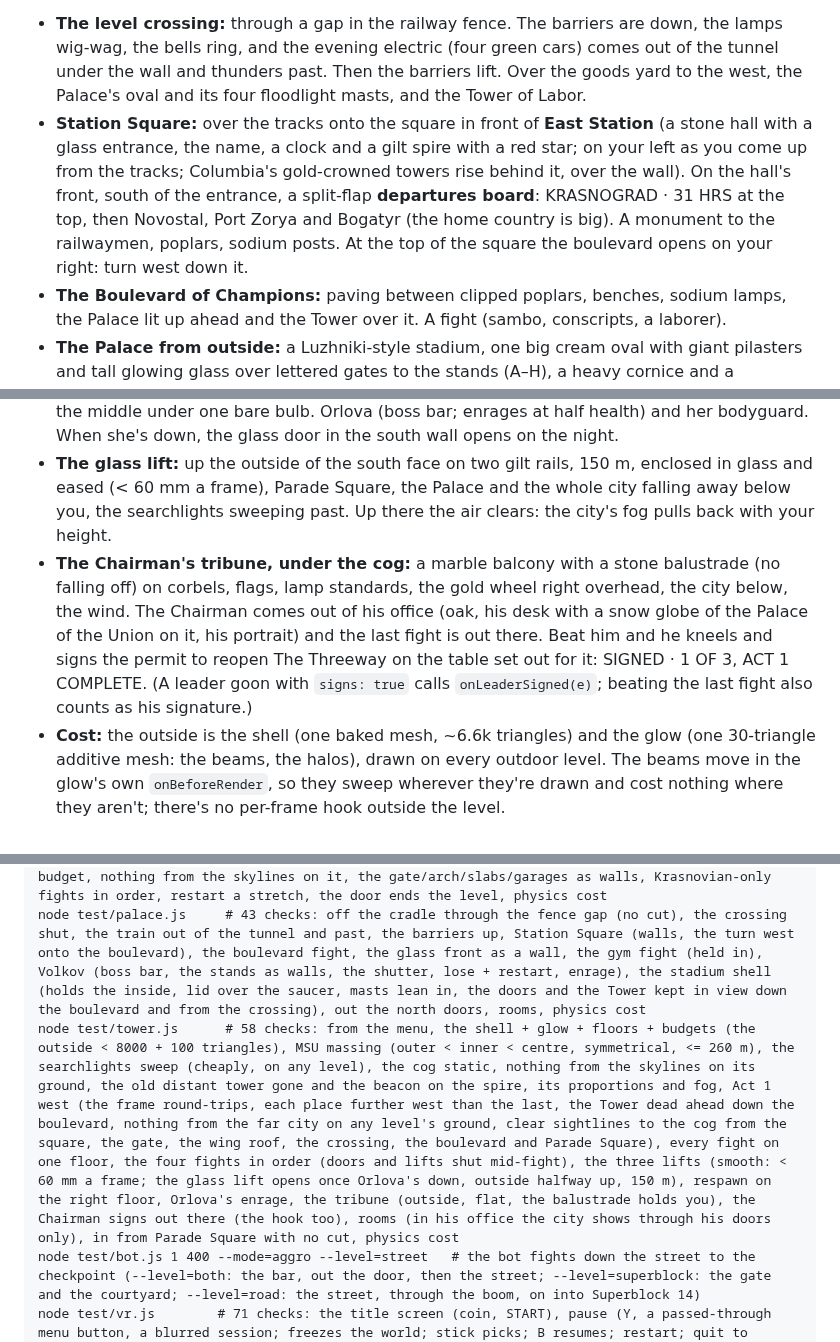
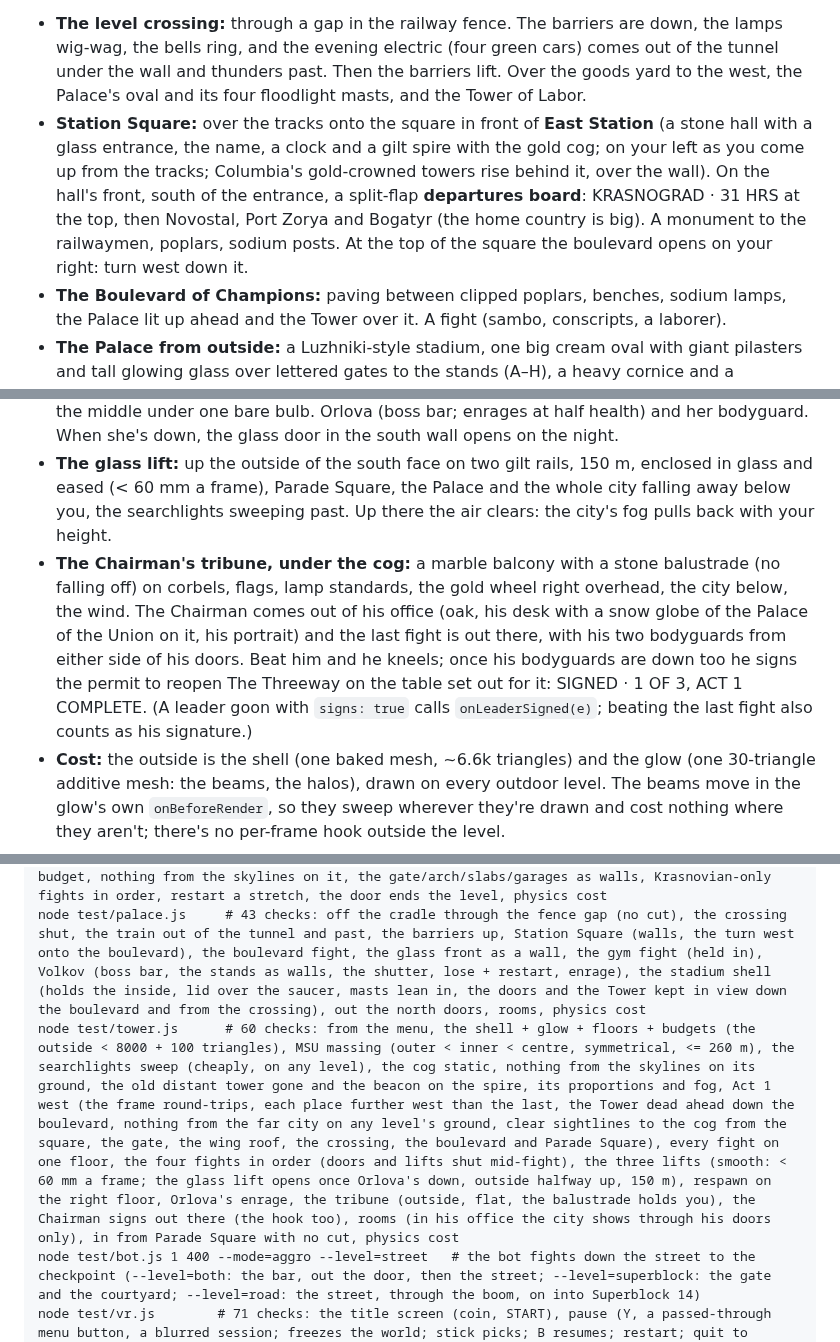
Before and after one commit to KungFuKennyOG/the-threeway, a Markdown page: README.md, 3 parts joined by grey strips. Rendered like a GitHub page.

```diff
--- a/README.md
+++ b/README.md
@@ -97,7 +97,7 @@ There are no stairs anywhere (VR): lifts and a cradle do the climbing, so your v
 Still one flat floor all the way, no cut from the railway bank. Past the crossing the route turns hard west, away from the wall with Columbia and deep into the Krasnovian sector: the Boulevard, the Palace, Parade Square and the Tower of Labor stand on one straight axis, the Tower dead ahead the whole way, like the map.
 
 - **The level crossing:** through a gap in the railway fence. The barriers are down, the lamps wig-wag, the bells ring, and the evening electric (four green cars) comes out of the tunnel under the wall and thunders past. Then the barriers lift. Over the goods yard to the west, the Palace's oval and its four floodlight masts, and the Tower of Labor.
-- **Station Square:** over the tracks onto the square in front of **East Station** (a stone hall with a glass entrance, the name, a clock and a gilt spire with a red star; on your left as you come up from the tracks; Columbia's gold-crowned towers rise behind it, over the wall). On the hall's front, south of the entrance, a split-flap **departures board**: KRASNOGRAD · 31 HRS at the top, then Novostal, Port Zorya and Bogatyr (the home country is big). A monument to the railwaymen, poplars, sodium posts. At the top of the square the boulevard opens on your right: turn west down it.
+- **Station Square:** over the tracks onto the square in front of **East Station** (a stone hall with a glass entrance, the name, a clock and a gilt spire with the gold cog; on your left as you come up from the tracks; Columbia's gold-crowned towers rise behind it, over the wall). On the hall's front, south of the entrance, a split-flap **departures board**: KRASNOGRAD · 31 HRS at the top, then Novostal, Port Zorya and Bogatyr (the home country is big). A monument to the railwaymen, poplars, sodium posts. At the top of the square the boulevard opens on your right: turn west down it.
 - **The Boulevard of Champions:** paving between clipped poplars, benches, sodium lamps, the Palace lit up ahead and the Tower over it. A fight (sambo, conscripts, a laborer).
 - **The Palace from outside:** a Luzhniki-style stadium, one big cream oval with giant pilasters and tall glowing glass over lettered gates to the stands (A–H), a heavy cornice and a cantilevered canopy with lamps under it. The backs of the stands rise behind to a flagged crest, low at the ends so the Tower stays clear over it. Four lattice floodlight masts lean in over the bowl. The portico (PALACE OF SPORT, the athletes' relief) is set into the front, with TONIGHT · VOLKOV VS GUEST and SOLD OUT boards beside it.
 - **The forecourt and the foyer:** two champion statues flanking the forecourt's mouth, flags, the Bear on the hoardings. Inside: ticket windows, the trophy cabinet, Volkov's posters.
@@ -125,7 +125,7 @@ Through the Tower's big front doors from Parade Square, no cut. Krasnovia's seat
 - **Lift 1 to the Ministry's typing pool:** ranks of desks the width of the tower, a green bankers' lamp glowing on every one, all of them facing the Chairman's eight-metre portrait; brass pneumatic tubes overhead into the exchange under the plan board (PLAN 104). The fight is in the clear aisle down the middle. Clerks and a bodyguard.
 - **Lift 2 to the archive:** a canyon of floor-to-ceiling shelving (7 m) under green lamps on long cords, rolling ladders, the card-index wall, and Inspector Vera Orlova's interrogation desk in the middle under one bare bulb. Orlova (boss bar; enrages at half health) and her bodyguard. When she's down, the glass door in the south wall opens on the night.
 - **The glass lift:** up the outside of the south face on two gilt rails, 150 m, enclosed in glass and eased (< 60 mm a frame), Parade Square, the Palace and the whole city falling away below you, the searchlights sweeping past. Up there the air clears: the city's fog pulls back with your height.
-- **The Chairman's tribune, under the cog:** a marble balcony with a stone balustrade (no falling off) on corbels, flags, lamp standards, the gold wheel right overhead, the city below, the wind. The Chairman comes out of his office (oak, his desk with a snow globe of the Palace of the Union on it, his portrait) and the last fight is out there. Beat him and he kneels and signs the permit to reopen The Threeway on the table set out for it: SIGNED · 1 OF 3, ACT 1 COMPLETE. (A leader goon with `signs: true` calls `onLeaderSigned(e)`; beating the last fight also counts as his signature.)
+- **The Chairman's tribune, under the cog:** a marble balcony with a stone balustrade (no falling off) on corbels, flags, lamp standards, the gold wheel right overhead, the city below, the wind. The Chairman comes out of his office (oak, his desk with a snow globe of the Palace of the Union on it, his portrait) and the last fight is out there, with his two bodyguards from either side of his doors. Beat him and he kneels; once his bodyguards are down too he signs the permit to reopen The Threeway on the table set out for it: SIGNED · 1 OF 3, ACT 1 COMPLETE. (A leader goon with `signs: true` calls `onLeaderSigned(e)`; beating the last fight also counts as his signature.)
 - **Cost:** the outside is the shell (one baked mesh, ~6.6k triangles) and the glow (one 30-triangle additive mesh: the beams, the halos), drawn on every outdoor level. The beams move in the glow's own `onBeforeRender`, so they sweep wherever they're drawn and cost nothing where they aren't; there's no per-frame hook outside the level.
 
 ## Goons: the style rule
@@ -159,7 +159,7 @@ node test/podezd.js     # 30 checks: in from the courtyard (no cut), the lobby,
 node test/parade.js     # 47 checks: one baked mesh + triangle budget, nothing from the far city on it, west of x -6, the Tower's doorway left open, flat floor, out of the Palace's doors with no cut (a stub Palace if it isn't there), walls (the Palace's front, the ministry, the bleachers, the Tower's front) and solid floats/stand/drums/masts, the three fights in order (arena both ways, doors shut), restart after going down, the Tower's doors end it, hand-over with no jump, physics cost
 node test/superblock.js  # 29 checks: past the boom with no cut, one baked mesh + triangle budget, nothing from the skylines on it, the gate/arch/slabs/garages as walls, Krasnovian-only fights in order, restart a stretch, the door ends the level, physics cost
 node test/palace.js     # 43 checks: off the cradle through the fence gap (no cut), the crossing shut, the train out of the tunnel and past, the barriers up, Station Square (walls, the turn west onto the boulevard), the boulevard fight, the glass front as a wall, the gym fight (held in), Volkov (boss bar, the stands as walls, the shutter, lose + restart, enrage), the stadium shell (holds the inside, lid over the saucer, masts lean in, the doors and the Tower kept in view down the boulevard and from the crossing), out the north doors, rooms, physics cost
-node test/tower.js      # 58 checks: from the menu, the shell + glow + floors + budgets (the outside < 8000 + 100 triangles), MSU massing (outer < inner < centre, symmetrical, <= 260 m), the searchlights sweep (cheaply, on any level), the cog static, nothing from the skylines on its ground, the old distant tower gone and the beacon on the spire, its proportions and fog, Act 1 west (the frame round-trips, each place further west than the last, the Tower dead ahead down the boulevard, nothing from the far city on any level's ground, clear sightlines to the cog from the square, the gate, the wing roof, the crossing, the boulevard and Parade Square), every fight on one floor, the four fights in order (doors and lifts shut mid-fight), the three lifts (smooth: < 60 mm a frame; the glass lift opens once Orlova's down, outside halfway up, 150 m), respawn on the right floor, Orlova's enrage, the tribune (outside, flat, the balustrade holds you), the Chairman signs out there (the hook too), rooms (in his office the city shows through his doors only), in from Parade Square with no cut, physics cost
+node test/tower.js      # 60 checks: from the menu, the shell + glow + floors + budgets (the outside < 8000 + 100 triangles), MSU massing (outer < inner < centre, symmetrical, <= 260 m), the searchlights sweep (cheaply, on any level), the cog static, nothing from the skylines on its ground, the old distant tower gone and the beacon on the spire, its proportions and fog, Act 1 west (the frame round-trips, each place further west than the last, the Tower dead ahead down the boulevard, nothing from the far city on any level's ground, clear sightlines to the cog from the square, the gate, the wing roof, the crossing, the boulevard and Parade Square), every fight on one floor, the four fights in order (doors and lifts shut mid-fight), the three lifts (smooth: < 60 mm a frame; the glass lift opens once Orlova's down, outside halfway up, 150 m), respawn on the right floor, Orlova's enrage, the tribune (outside, flat, the balustrade holds you), the Chairman signs out there (the hook too), rooms (in his office the city shows through his doors only), in from Parade Square with no cut, physics cost
 node test/bot.js 1 400 --mode=aggro --level=street   # the bot fights down the street to the checkpoint (--level=both: the bar, out the door, then the street; --level=superblock: the gate and the courtyard; --level=road: the street, through the boom, on into Superblock 14)
 node test/vr.js        # 71 checks: the title screen (coin, START), pause (Y, a passed-through menu button, a blurred session; freezes the world; stick picks; B resumes; restart; quit to title; stage select), the laborer's pipe (disarm, pick up), the conscript, level 2 in VR (start outside, stick walking, held in by the stretch), tiers, flick, block, parry, clinch, grab/throw, drink, perf panel + tuning, potato catch + throw-back, bat disarm + bat damage, riot shield block/counter/flank/shatter, high vs low kicks + retreat, locomotion
 node test/physics.js   # 47 checks: heights for all 9 goons, skinned mesh vs skeleton, one mesh per goon/stool, shove + recover, launch, get-up, dominoes, the cook's lob accuracy, Rocco & Ivan tag + enrage
```
Also changed, not shown: assets/tex/banner.png, assets/tex/bar_atlas.png, 3 other files.
